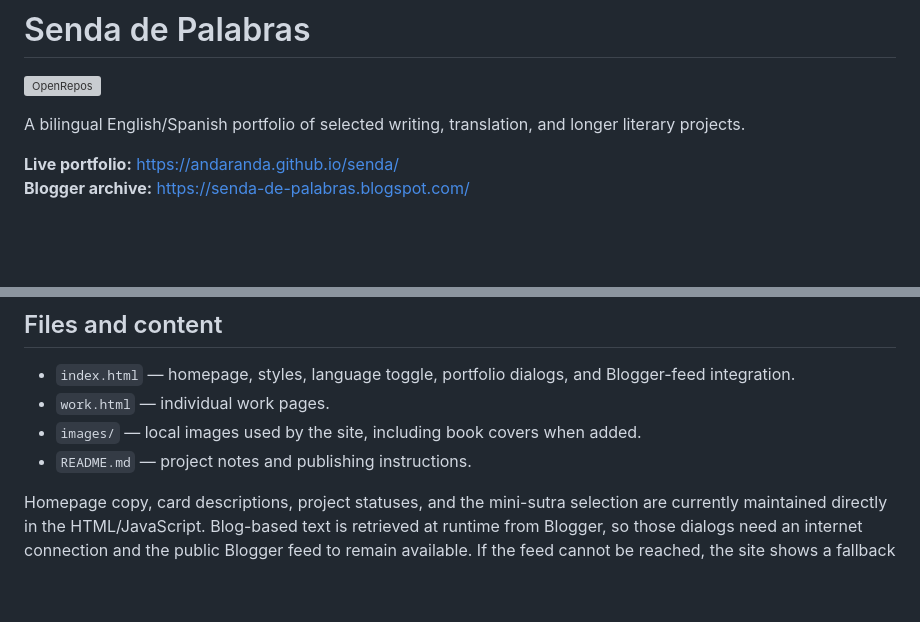
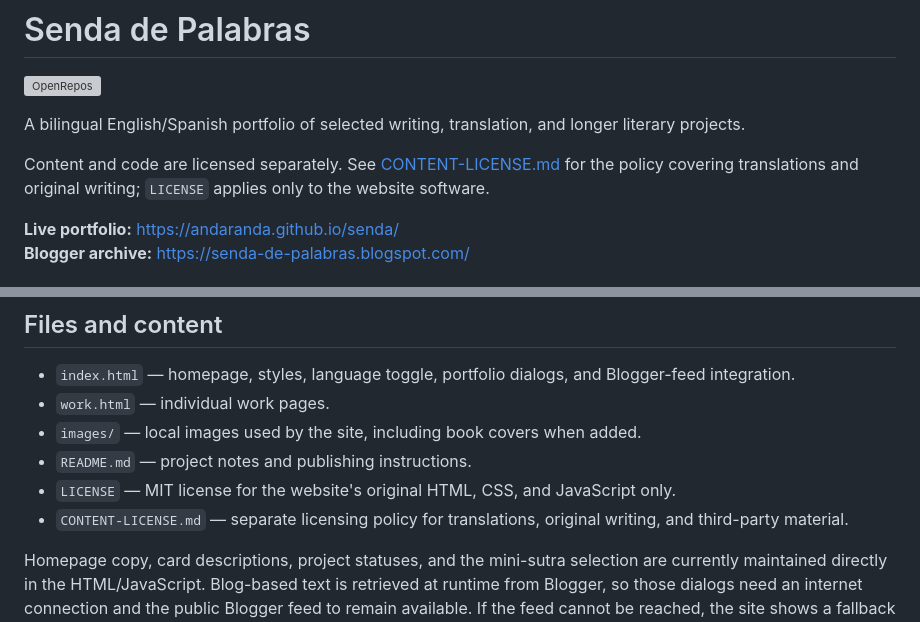
Before and after one commit to andaranda/senda, a Markdown page: README.md, 2 parts joined by grey strips. Rendered like a GitHub page; blank space fills up the shorter version; grey boxes are pictures that could not be loaded.

Commit message:
Document code and content licensing

```diff
--- a/README.md
+++ b/README.md
@@ -3,6 +3,8 @@
 [![OpenRepos](https://img.shields.io/endpoint?url=https://openrepos.org/status/vayu.openrepos.org.json&style=flat-square)](https://vayu.openrepos.org/)
 
 A bilingual English/Spanish portfolio of selected writing, translation, and longer literary projects.
+
+Content and code are licensed separately. See [CONTENT-LICENSE.md](CONTENT-LICENSE.md) for the policy covering translations and original writing; `LICENSE` applies only to the website software.
 
 **Live portfolio:** https://andaranda.github.io/senda/
 **Blogger archive:** https://senda-de-palabras.blogspot.com/
@@ -26,6 +28,8 @@ The portfolio is intentionally selective rather than a complete archive. Work st
 - `work.html` — individual work pages.
 - `images/` — local images used by the site, including book covers when added.
 - `README.md` — project notes and publishing instructions.
+- `LICENSE` — MIT license for the website's original HTML, CSS, and JavaScript only.
+- `CONTENT-LICENSE.md` — separate licensing policy for translations, original writing, and third-party material.
 
 Homepage copy, card descriptions, project statuses, and the mini-sutra selection are currently maintained directly in the HTML/JavaScript. Blog-based text is retrieved at runtime from Blogger, so those dialogs need an internet connection and the public Blogger feed to remain available. If the feed cannot be reached, the site shows a fallback message and links visitors to the blog.
 
```
